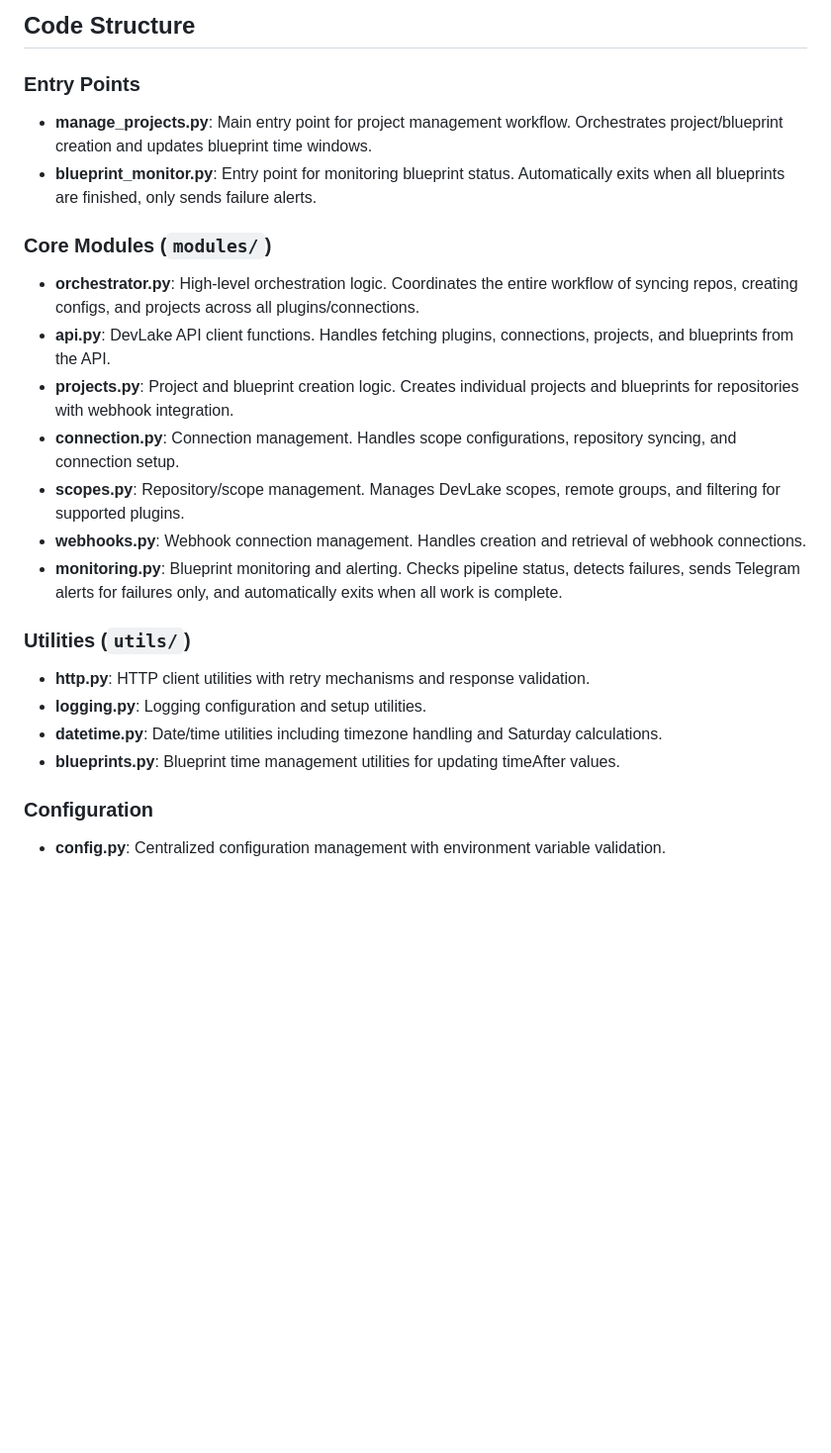
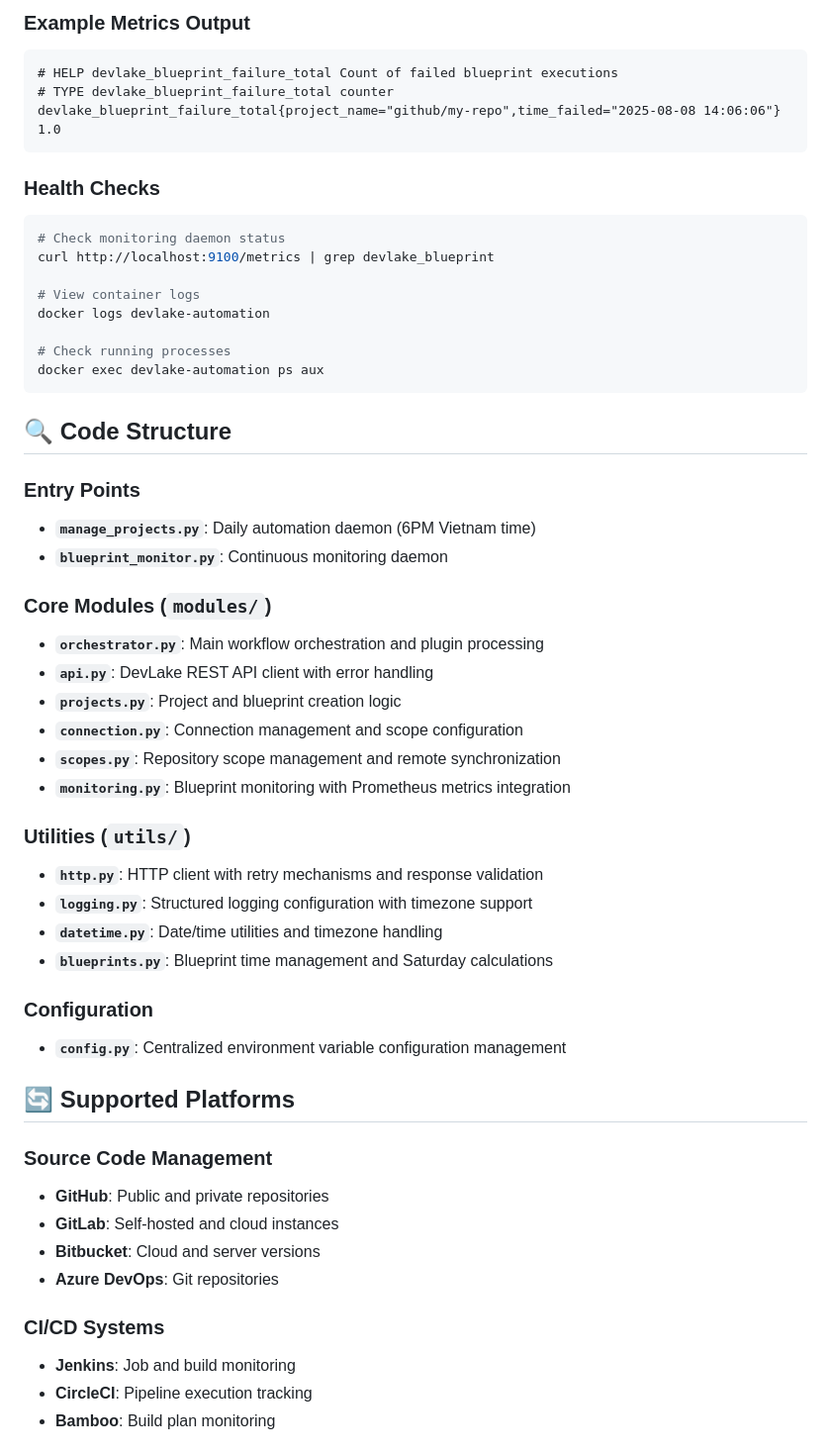
Before and after one commit to MADARAKZ/Digital-Signature-For-Diploma, a Markdown page: README.md, the part around one of its changes. Shown at 99% size. Drawn GitHub-style; blank space fills up the shorter version.

````diff
--- a/README.md
+++ b/README.md
@@ -51,24 +68,56 @@ Automates the complete DevLake workflow:
 
-##  Code Structure
+### Example Metrics Output
+```prometheus
+# HELP devlake_blueprint_failure_total Count of failed blueprint executions
+# TYPE devlake_blueprint_failure_total counter
+devlake_blueprint_failure_total{project_name="github/my-repo",time_failed="2025-08-08 14:06:06"} 1.0
+```
+
+### Health Checks
+```bash
+# Check monitoring daemon status
+curl http://localhost:9100/metrics | grep devlake_blueprint
+
+# View container logs
+docker logs devlake-automation
+
+# Check running processes
+docker exec devlake-automation ps aux
+```
+
+## 🔍 Code Structure
 
 ### Entry Points
-- **manage_projects.py**: Main entry point for project management workflow. Orchestrates project/blueprint creation and updates blueprint time windows.
-- **blueprint_monitor.py**: Entry point for monitoring blueprint status. Automatically exits when all blueprints are finished, only sends failure alerts.
+- **`manage_projects.py`**: Daily automation daemon (6PM Vietnam time)
+- **`blueprint_monitor.py`**: Continuous monitoring daemon
 
 ### Core Modules (`modules/`)
-- **orchestrator.py**: High-level orchestration logic. Coordinates the entire workflow of syncing repos, creating configs, and projects across all plugins/connections.
-- **api.py**: DevLake API client functions. Handles fetching plugins, connections, projects, and blueprints from the API.
-- **projects.py**: Project and blueprint creation logic. Creates individual projects and blueprints for repositories with webhook integration.
-- **connection.py**: Connection management. Handles scope configurations, repository syncing, and connection setup.
-- **scopes.py**: Repository/scope management. Manages DevLake scopes, remote groups, and filtering for supported plugins.
-- **webhooks.py**: Webhook connection management. Handles creation and retrieval of webhook connections.
-- **monitoring.py**: Blueprint monitoring and alerting. Checks pipeline status, detects failures, sends Telegram alerts for failures only, and automatically exits when all work is complete.
+- **`orchestrator.py`**: Main workflow orchestration and plugin processing
+- **`api.py`**: DevLake REST API client with error handling
+- **`projects.py`**: Project and blueprint creation logic
+- **`connection.py`**: Connection management and scope configuration
+- **`scopes.py`**: Repository scope management and remote synchronization
+- **`monitoring.py`**: Blueprint monitoring with Prometheus metrics integration
 
 ### Utilities (`utils/`)
-- **http.py**: HTTP client utilities with retry mechanisms and response validation.
-- **logging.py**: Logging configuration and setup utilities.
-- **datetime.py**: Date/time utilities including timezone handling and Saturday calculations.
-- **blueprints.py**: Blueprint time management utilities for updating timeAfter values.
+- **`http.py`**: HTTP client with retry mechanisms and response validation
+- **`logging.py`**: Structured logging configuration with timezone support
+- **`datetime.py`**: Date/time utilities and timezone handling
+- **`blueprints.py`**: Blueprint time management and Saturday calculations
 
 ### Configuration
-- **config.py**: Centralized configuration management with environment variable validation.
+- **`config.py`**: Centralized environment variable configuration management
+
+## 🔄 Supported Platforms
+
+### Source Code Management
+- **GitHub**: Public and private repositories
+- **GitLab**: Self-hosted and cloud instances
+- **Bitbucket**: Cloud and server versions
+- **Azure DevOps**: Git repositories
+
+### CI/CD Systems
+- **Jenkins**: Job and build monitoring
+- **CircleCI**: Pipeline execution tracking
+- **Bamboo**: Build plan monitoring
+
````
Also changed, not shown: other parts of README.md (+72 -37 lines).
